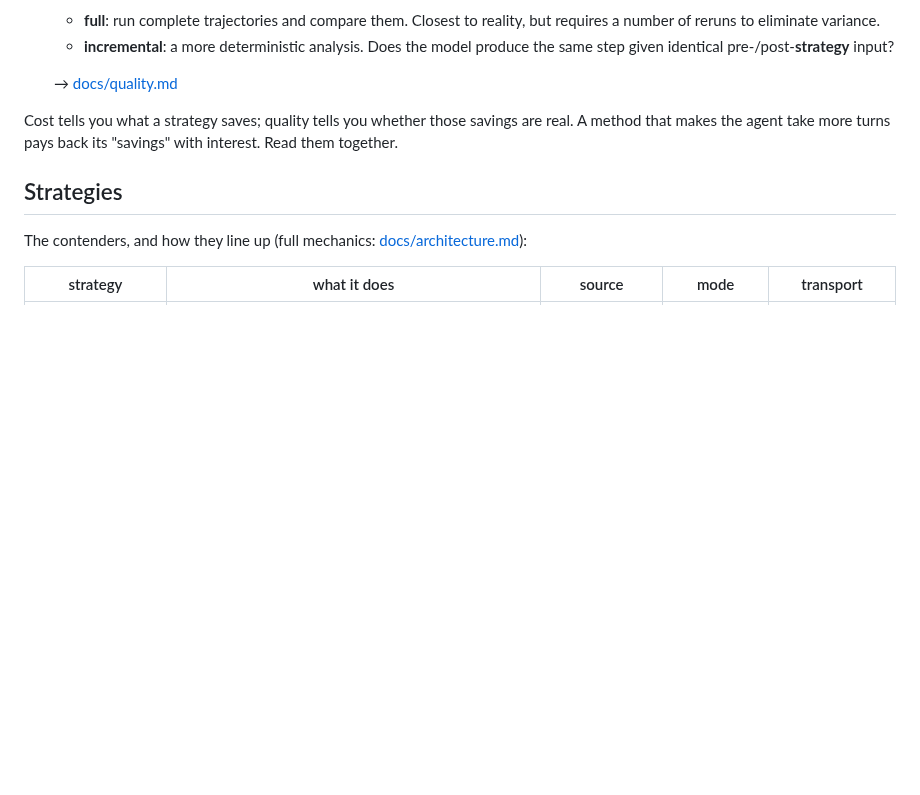
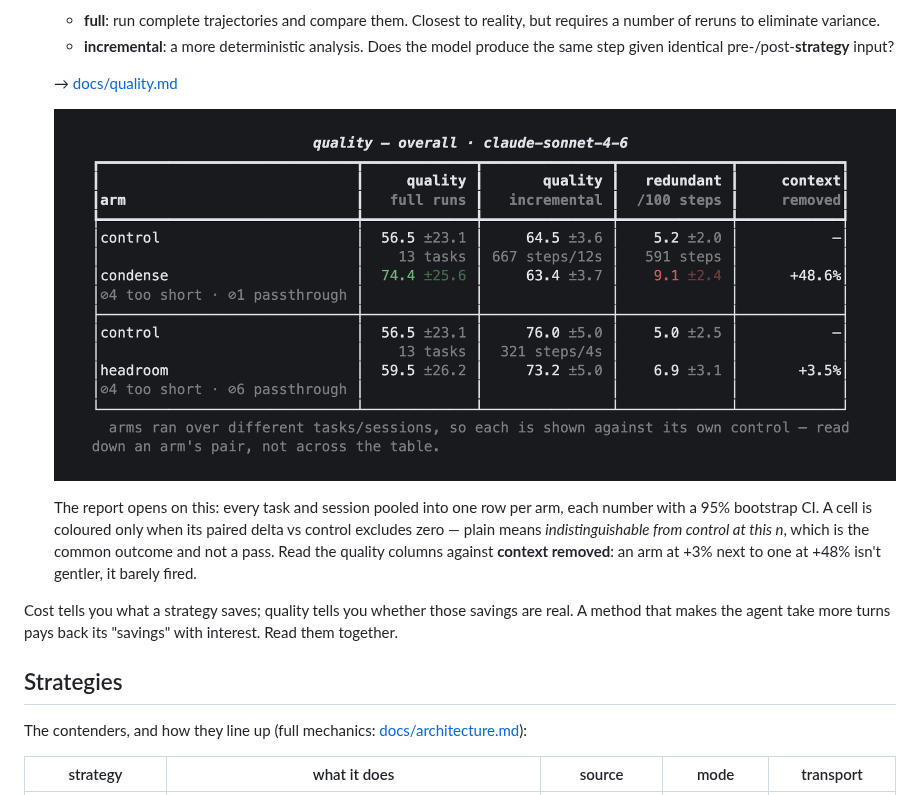
Before and after one commit to condense-chat/minmax-bench, a Markdown page: README.md, the part around the change. Rendered like a GitHub page; pictures changed too: docs/img/quality-overall.png (added); blank space fills up the shorter version.

```diff
--- a/README.md
+++ b/README.md
@@ -28,6 +28,14 @@ Were tokens saved? Were dollars saved? Was quality kept?
     step given identical pre-/post-**strategy** input?
 
   → [docs/quality.md](docs/quality.md)
+
+  ![quality report: pooled per arm, with error bars](docs/img/quality-overall.png)
+
+  The report opens on this: every task and session pooled into one row per arm, each number
+  with a 95% bootstrap CI. A cell is coloured only when its paired delta vs control excludes
+  zero — plain means *indistinguishable from control at this n*, which is the common outcome
+  and not a pass. Read the quality columns against **context removed**: an arm at +3% next to
+  one at +48% isn't gentler, it barely fired.
 
 
 Cost tells you what a strategy saves; quality tells you whether those savings are real.
```
Also changed, not shown: docs/quality.md (+48 -0 lines), 2 other files.
